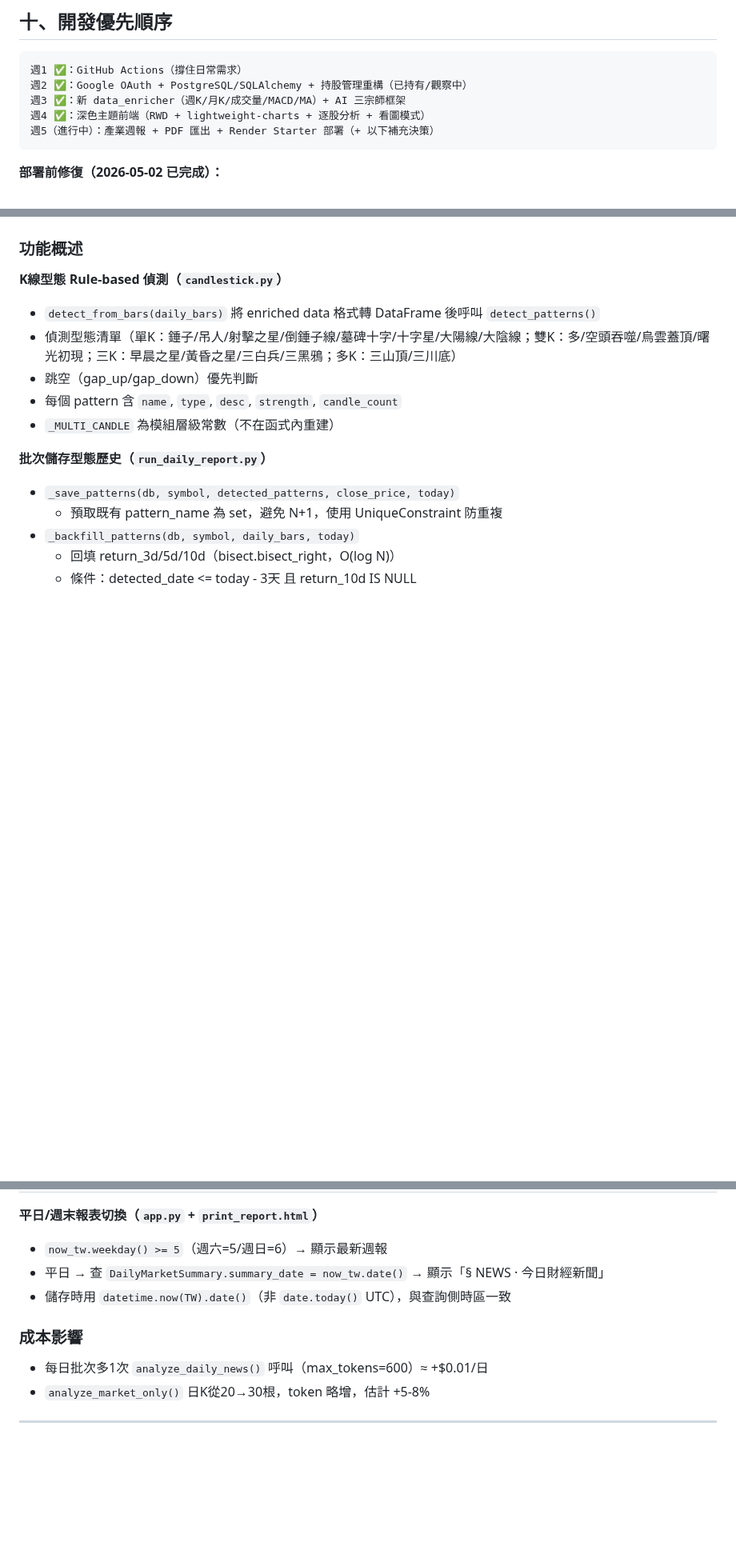
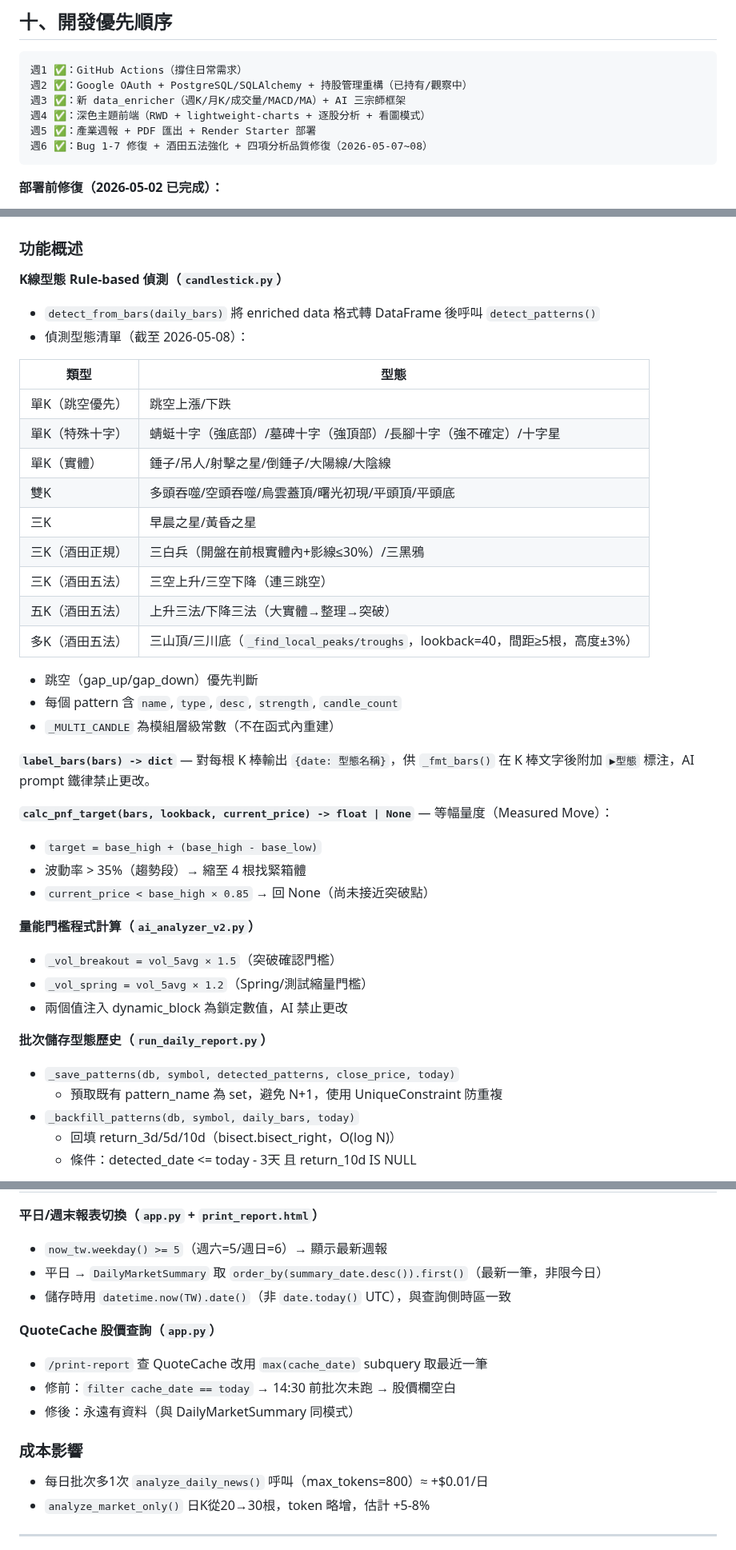
Before and after one commit to Jason690926/investment-system, a Markdown page: plan.md, 3 parts joined by grey strips. Shown at 80% size. Drawn GitHub-style; blank space fills up the shorter version.

Commit message:
docs: 同步 CLAUDE.md + plan.md 至 HEAD=9ef2628
- CLAUDE.md: 修正 HEAD hash; 記錄 Bug A~D + 酒田五法 + 單根型態補全
- plan.md: 更新日期; 第十開發週次標記週6完成;
  第十五 K線型態清單補全（蜻蜓/長腳/平頭頂底/酒田三空/三法/三山三川）;
  新增 label_bars / calc_pnf_target / 量能門檻設計說明

Co-Authored-By: Claude Sonnet 4.6 <noreply@anthropic.com>

````diff
--- a/plan.md
+++ b/plan.md
@@ -349,7 +349,8 @@ jobs:
 週2 ✅：Google OAuth + PostgreSQL/SQLAlchemy + 持股管理重構（已持有/觀察中）
 週3 ✅：新 data_enricher（週K/月K/成交量/MACD/MA）+ AI 三宗師框架
 週4 ✅：深色主題前端（RWD + lightweight-charts + 逐股分析 + 看圖模式）
-週5（進行中）：產業週報 + PDF 匯出 + Render Starter 部署（+ 以下補充決策）
+週5 ✅：產業週報 + PDF 匯出 + Render Starter 部署
+週6 ✅：Bug 1-7 修復 + 酒田五法強化 + 四項分析品質修復（2026-05-07~08）
 ```
 
 **部署前修復（2026-05-02 已完成）：**
@@ -644,10 +645,35 @@ UNIQUE (user_id, email) 防止同一 email 重複入庫。
 **K線型態 Rule-based 偵測（`candlestick.py`）**
 
 - `detect_from_bars(daily_bars)` 將 enriched data 格式轉 DataFrame 後呼叫 `detect_patterns()`
-- 偵測型態清單（單K：錘子/吊人/射擊之星/倒錘子線/墓碑十字/十字星/大陽線/大陰線；雙K：多/空頭吞噬/烏雲蓋頂/曙光初現；三K：早晨之星/黃昏之星/三白兵/三黑鴉；多K：三山頂/三川底）
+- 偵測型態清單（截至 2026-05-08）：
+
+| 類型 | 型態 |
+|------|------|
+| 單K（跳空優先）| 跳空上漲/下跌 |
+| 單K（特殊十字）| 蜻蜓十字（強底部）/墓碑十字（強頂部）/長腳十字（強不確定）/十字星 |
+| 單K（實體）| 錘子/吊人/射擊之星/倒錘子/大陽線/大陰線 |
+| 雙K | 多頭吞噬/空頭吞噬/烏雲蓋頂/曙光初現/平頭頂/平頭底 |
+| 三K | 早晨之星/黃昏之星 |
+| 三K（酒田正規）| 三白兵（開盤在前根實體內+影線≤30%）/三黑鴉 |
+| 三K（酒田五法）| 三空上升/三空下降（連三跳空）|
+| 五K（酒田五法）| 上升三法/下降三法（大實體→整理→突破）|
+| 多K（酒田五法）| 三山頂/三川底（`_find_local_peaks/troughs`，lookback=40，間距≥5根，高度±3%）|
+
 - 跳空（gap_up/gap_down）優先判斷
 - 每個 pattern 含 `name`, `type`, `desc`, `strength`, `candle_count`
 - `_MULTI_CANDLE` 為模組層級常數（不在函式內重建）
+
+**`label_bars(bars) -> dict`** — 對每根 K 棒輸出 `{date: 型態名稱}`，供 `_fmt_bars()` 在 K 棒文字後附加 `▶型態` 標注，AI prompt 鐵律禁止更改。
+
+**`calc_pnf_target(bars, lookback, current_price) -> float | None`** — 等幅量度（Measured Move）：
+- `target = base_high + (base_high - base_low)`
+- 波動率 > 35%（趨勢段）→ 縮至 4 根找緊箱體
+- `current_price < base_high × 0.85` → 回 None（尚未接近突破點）
+
+**量能門檻程式計算（`ai_analyzer_v2.py`）**
+- `_vol_breakout = vol_5avg × 1.5`（突破確認門檻）
+- `_vol_spring = vol_5avg × 1.2`（Spring/測試縮量門檻）
+- 兩個值注入 dynamic_block 為鎖定數值，AI 禁止更改
 
 **批次儲存型態歷史（`run_daily_report.py`）**
 
@@ -667,12 +693,18 @@ UNIQUE (user_id, email) 防止同一 email 重複入庫。
 **平日/週末報表切換（`app.py` + `print_report.html`）**
 
 - `now_tw.weekday() >= 5`（週六=5/週日=6）→ 顯示最新週報
-- 平日 → 查 `DailyMarketSummary.summary_date = now_tw.date()` → 顯示「§ NEWS · 今日財經新聞」
+- 平日 → `DailyMarketSummary` 取 `order_by(summary_date.desc()).first()`（最新一筆，非限今日）
 - 儲存時用 `datetime.now(TW).date()`（非 `date.today()` UTC），與查詢側時區一致
+
+**QuoteCache 股價查詢（`app.py`）**
+
+- `/print-report` 查 QuoteCache 改用 `max(cache_date)` subquery 取最近一筆
+- 修前：`filter cache_date == today` → 14:30 前批次未跑 → 股價欄空白
+- 修後：永遠有資料（與 DailyMarketSummary 同模式）
 
 ### 成本影響
 
-- 每日批次多1次 `analyze_daily_news()` 呼叫（max_tokens=600）≈ +$0.01/日
+- 每日批次多1次 `analyze_daily_news()` 呼叫（max_tokens=800）≈ +$0.01/日
 - `analyze_market_only()` 日K從20→30根，token 略增，估計 +5-8%
 
 ---
````
Also changed, not shown: other parts of plan.md (+2 -2 lines), CLAUDE.md (+1 -1 lines).
